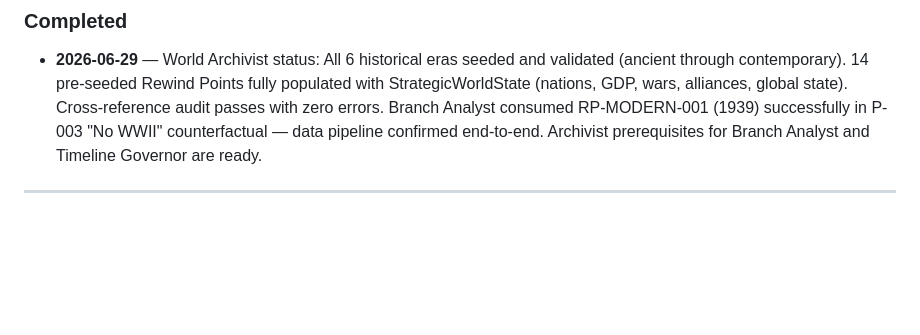
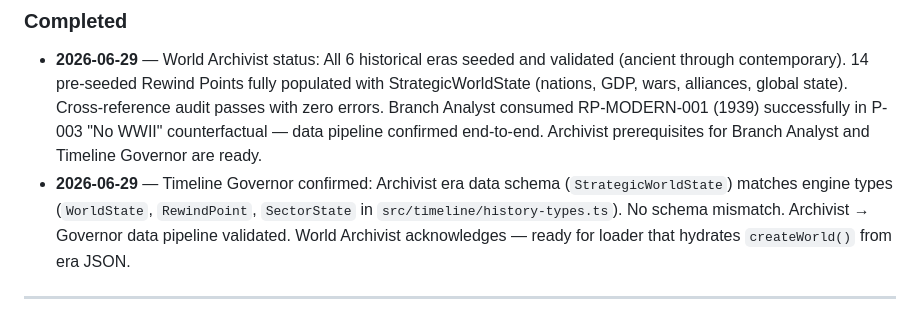
Before and after one commit to rikirinjani/Kronos-Engine, a Markdown page: HANDOFF.md, the part around the change. GitHub-like rendering; blank space fills up the shorter version.

Commit message:
World Archivist: acknowledge Timeline Governor schema validation, update Meta Platform status

```diff
--- a/HANDOFF.md
+++ b/HANDOFF.md
@@ -78,5 +78,6 @@
 
 ### Completed
 - **2026-06-29** — World Archivist status: All 6 historical eras seeded and validated (ancient through contemporary). 14 pre-seeded Rewind Points fully populated with StrategicWorldState (nations, GDP, wars, alliances, global state). Cross-reference audit passes with zero errors. Branch Analyst consumed RP-MODERN-001 (1939) successfully in P-003 "No WWII" counterfactual — data pipeline confirmed end-to-end. Archivist prerequisites for Branch Analyst and Timeline Governor are ready.
+- **2026-06-29** — Timeline Governor confirmed: Archivist era data schema (`StrategicWorldState`) matches engine types (`WorldState`, `RewindPoint`, `SectorState` in `src/timeline/history-types.ts`). No schema mismatch. Archivist → Governor data pipeline validated. World Archivist acknowledges — ready for loader that hydrates `createWorld()` from era JSON.
 
 ---
```
